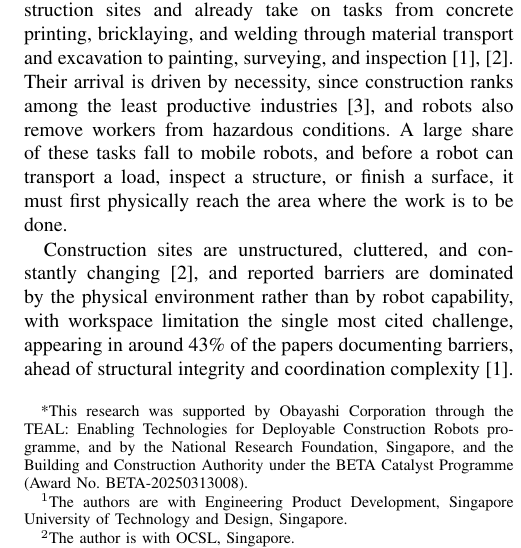
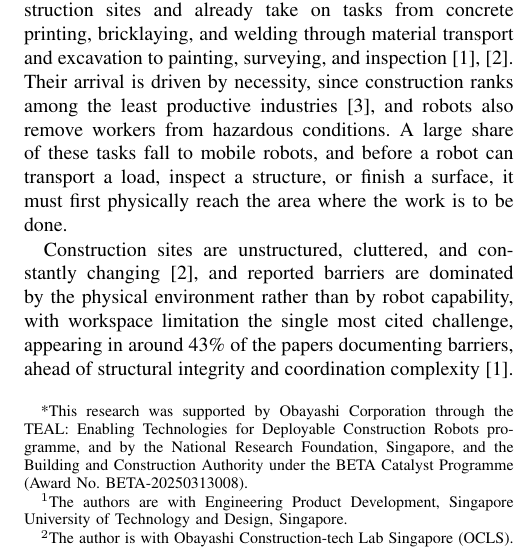
Before and after one commit to ShashikaHDS/TEAL-Conf-paper_GIT_repo, a LaTeX paper (conference_101719.tex): part of one column of page 1 of 8, cut so that both start at the same text. Compiled offline with pdfLaTeX.

Commit message:
Correct the lab name to Obayashi Construction-tech Lab Singapore (OCLS)

```diff
--- a/conference_101719.tex
+++ b/conference_101719.tex
@@ -28,12 +28,12 @@
 
 \title{Measuring and Improving Construction Site Accessibility for Mobile Robots with the Robot Inclusivity Index}
 
-% TODO confirm the affiliations, add the emails, and fill the OCSL author's
+% TODO confirm the affiliations, add the emails, and fill the OCLS author's
 % name; confirm the spelling Sasheeka versus Shashika for publication
-\author{Sasheeka Himaruwan$^{1}$, Sairam Borusu$^{1}$, From OCSL$^{2}$, M. A. Viraj J. Muthugala$^{1}$, and Mohan Rajesh Elara$^{1}$%
+\author{Sasheeka Himaruwan$^{1}$, Sairam Borusu$^{1}$, From OCLS$^{2}$, M. A. Viraj J. Muthugala$^{1}$, and Mohan Rajesh Elara$^{1}$%
 \thanks{*This research was supported by Obayashi Corporation through the TEAL: Enabling Technologies for Deployable Construction Robots programme, and by the National Research Foundation, Singapore, and the Building and Construction Authority under the BETA Catalyst Programme (Award No.\ BETA-20250313008).}%
 \thanks{$^{1}$The authors are with Engineering Product Development, Singapore University of Technology and Design, Singapore.}%
-\thanks{$^{2}$The author is with OCSL, Singapore.}%
+\thanks{$^{2}$The author is with Obayashi Construction-tech Lab Singapore (OCLS).}%
 }
 
 \maketitle
```
